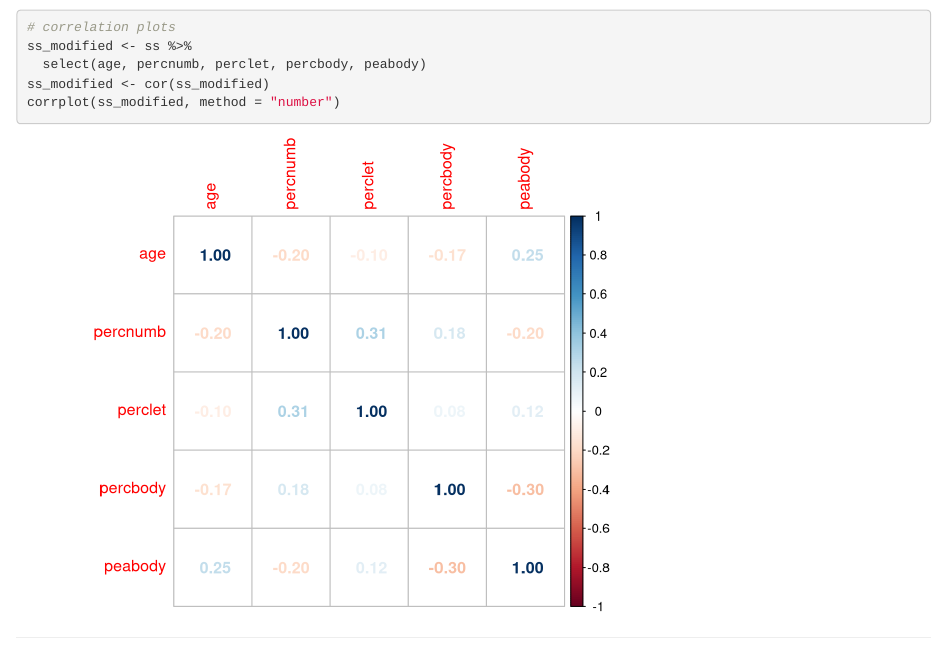
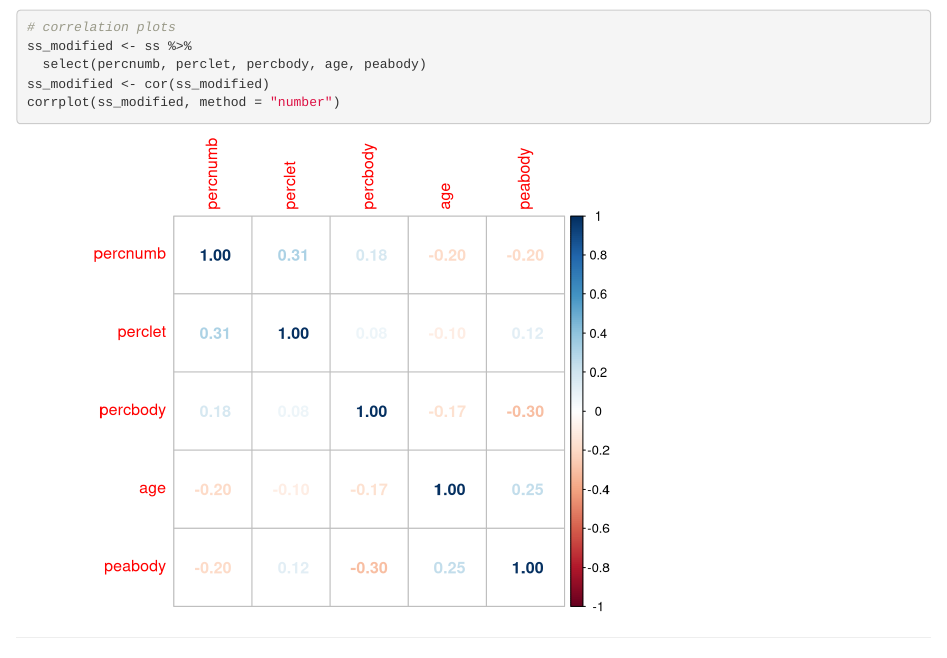
Before and after one commit to dliang5299/SesameStreet, an R Markdown document (EDA_plots.Rmd): the page in a window 1100 px wide, from 1520 px down. Rendered offline with R 4.5, knitr and Pandoc, with nearby package versions.

Commit message:
small changes

````diff
--- a/EDA_plots.Rmd
+++ b/EDA_plots.Rmd
@@ -35,7 +35,7 @@ gridExtra::grid.arrange(v1, v2, v3, nrow = 1)
 ```{r}
 # correlation plots
 ss_modified <- ss %>%
-  select(age, percnumb, perclet, percbody, peabody)
+  select(percnumb, perclet, percbody, age, peabody)
 ss_modified <- cor(ss_modified)
 corrplot(ss_modified, method = "number")
 ```
````
Also changed, not shown: EDA_plots.nb.html.
